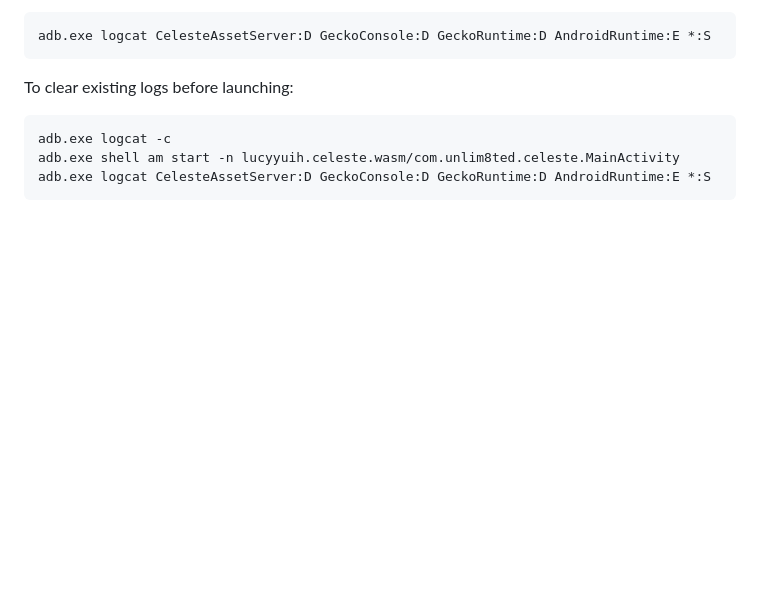
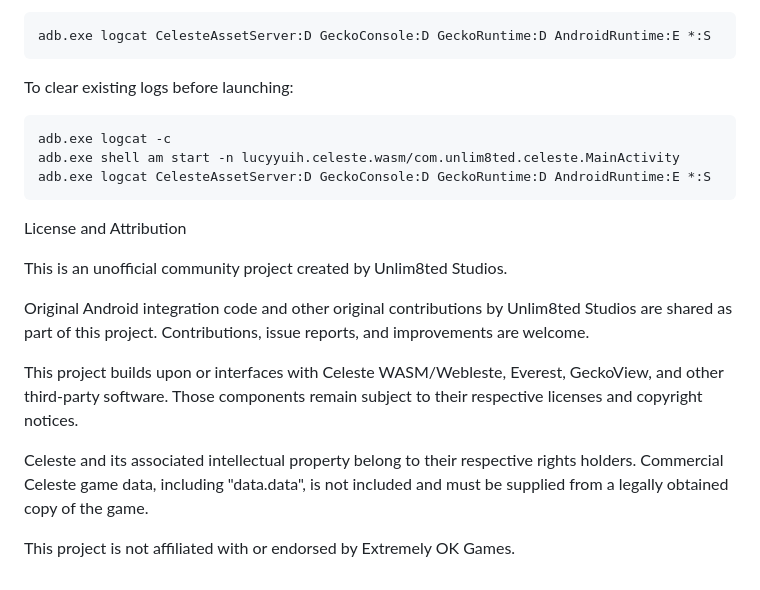
Before and after one commit to Unlim8ted-Studios/Celeste-Mobile-Port, a Markdown page: README.md, the part around the change. Rendered like a GitHub page; blank space fills up the shorter version.

````diff
--- a/README.md
+++ b/README.md
@@ -291,3 +291,15 @@ adb.exe logcat -c
 adb.exe shell am start -n lucyyuih.celeste.wasm/com.unlim8ted.celeste.MainActivity
 adb.exe logcat CelesteAssetServer:D GeckoConsole:D GeckoRuntime:D AndroidRuntime:E *:S
 ```
+
+License and Attribution
+
+This is an unofficial community project created by Unlim8ted Studios.
+
+Original Android integration code and other original contributions by Unlim8ted Studios are shared as part of this project. Contributions, issue reports, and improvements are welcome.
+
+This project builds upon or interfaces with Celeste WASM/Webleste, Everest, GeckoView, and other third-party software. Those components remain subject to their respective licenses and copyright notices.
+
+Celeste and its associated intellectual property belong to their respective rights holders. Commercial Celeste game data, including "data.data", is not included and must be supplied from a legally obtained copy of the game.
+
+This project is not affiliated with or endorsed by Extremely OK Games.
````
